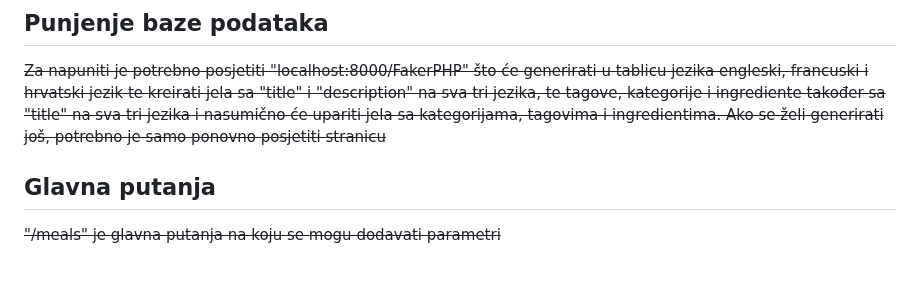
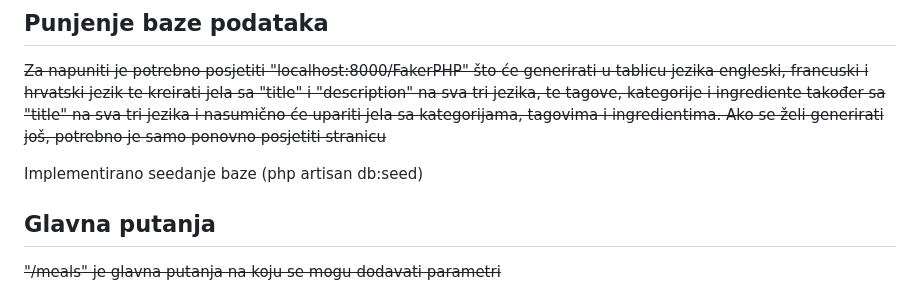
Before and after one commit to KusicDavor/PHPdkusic, a Markdown page: Laravel web aplikacija/README.md, the part around the change. Rendered like a GitHub page; blank space fills up the shorter version.

```diff
--- a/Laravel web aplikacija/README.md
+++ b/Laravel web aplikacija/README.md
@@ -5,6 +5,8 @@ Pokretanje radi s "php artisan serve" naredbom.
 
 ## Punjenje baze podataka
 ~~Za napuniti je potrebno posjetiti "localhost:8000/FakerPHP" što će generirati u tablicu jezika engleski, francuski i hrvatski jezik te kreirati jela sa "title" i "description" na sva tri jezika, te tagove, kategorije i ingrediente također sa "title" na sva tri jezika i nasumično će upariti jela sa kategorijama, tagovima i ingredientima. Ako se želi generirati još, potrebno je samo ponovno posjetiti stranicu~~
+
+Implementirano seedanje baze (php artisan db:seed)
 
 ## Glavna putanja
 ~~"/meals" je glavna putanja na koju se mogu dodavati parametri~~
```
